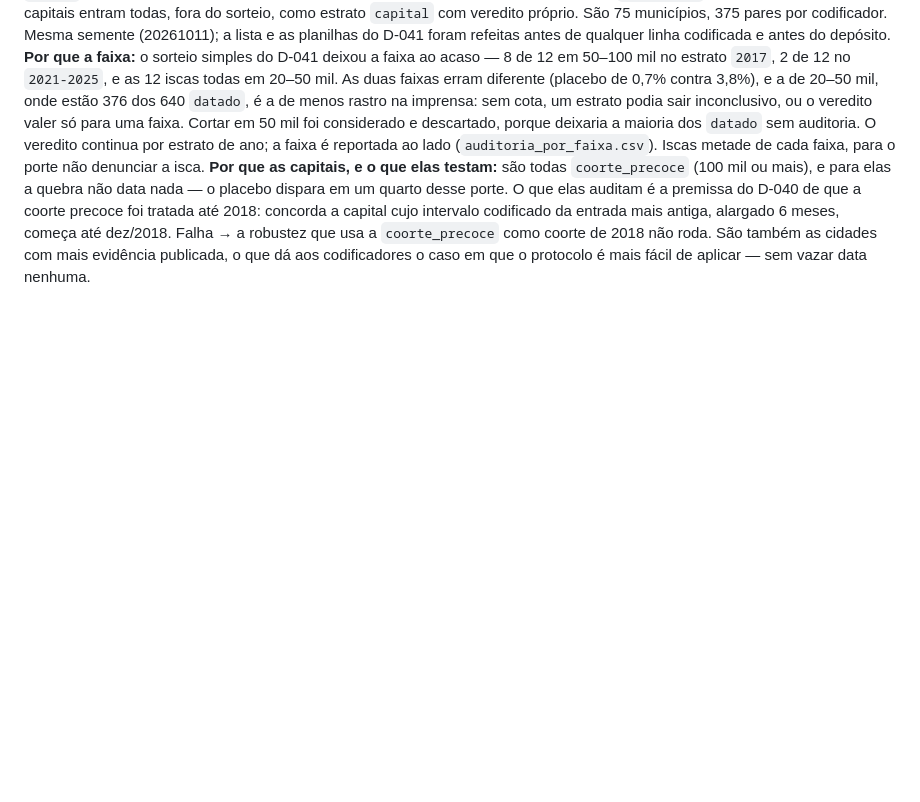
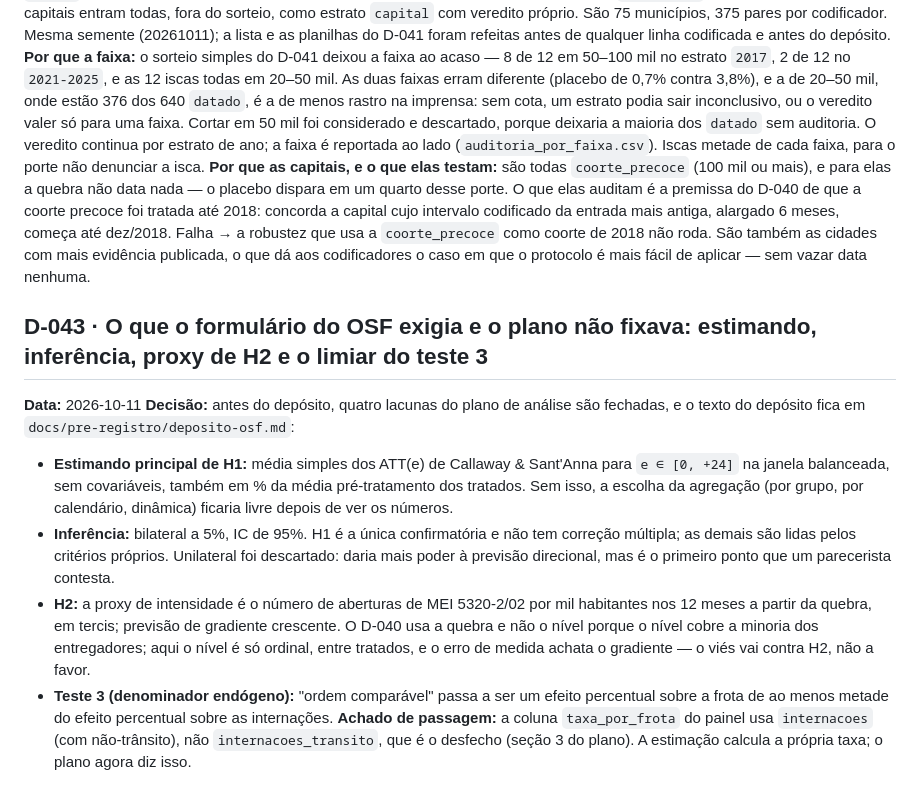
Before and after one commit to mrcsvg/vcemal, a Markdown page: docs/decisoes.md, the part around the change. GitHub-like rendering; blank space fills up the shorter version.

```diff
--- a/docs/decisoes.md
+++ b/docs/decisoes.md
@@ -441,3 +441,12 @@ Rappi e Uber Eats sempre operaram com entregador próprio (seção 1), então a
 **Decisão:** o sorteio do D-041 passa a ser por estrato de ano da quebra × faixa de população: 6 municípios `datado` de 20–50 mil e 6 de 50–100 mil em cada um dos três estratos de ano, e 6 iscas `sem_quebra` de cada faixa. As 27 capitais entram todas, fora do sorteio, como estrato `capital` com veredito próprio. São 75 municípios, 375 pares por codificador. Mesma semente (20261011); a lista e as planilhas do D-041 foram refeitas antes de qualquer linha codificada e antes do depósito.
 **Por que a faixa:** o sorteio simples do D-041 deixou a faixa ao acaso — 8 de 12 em 50–100 mil no estrato `2017`, 2 de 12 no `2021-2025`, e as 12 iscas todas em 20–50 mil. As duas faixas erram diferente (placebo de 0,7% contra 3,8%), e a de 20–50 mil, onde estão 376 dos 640 `datado`, é a de menos rastro na imprensa: sem cota, um estrato podia sair inconclusivo, ou o veredito valer só para uma faixa. Cortar em 50 mil foi considerado e descartado, porque deixaria a maioria dos `datado` sem auditoria. O veredito continua por estrato de ano; a faixa é reportada ao lado (`auditoria_por_faixa.csv`). Iscas metade de cada faixa, para o porte não denunciar a isca.
 **Por que as capitais, e o que elas testam:** são todas `coorte_precoce` (100 mil ou mais), e para elas a quebra não data nada — o placebo dispara em um quarto desse porte. O que elas auditam é a premissa do D-040 de que a coorte precoce foi tratada até 2018: concorda a capital cujo intervalo codificado da entrada mais antiga, alargado 6 meses, começa até dez/2018. Falha → a robustez que usa a `coorte_precoce` como coorte de 2018 não roda. São também as cidades com mais evidência publicada, o que dá aos codificadores o caso em que o protocolo é mais fácil de aplicar — sem vazar data nenhuma.
+
+## D-043 · O que o formulário do OSF exigia e o plano não fixava: estimando, inferência, proxy de H2 e o limiar do teste 3
+**Data:** 2026-10-11
+**Decisão:** antes do depósito, quatro lacunas do plano de análise são fechadas, e o texto do depósito fica em `docs/pre-registro/deposito-osf.md`:
+- **Estimando principal de H1:** média simples dos ATT(e) de Callaway & Sant'Anna para `e ∈ [0, +24]` na janela balanceada, sem covariáveis, também em % da média pré-tratamento dos tratados. Sem isso, a escolha da agregação (por grupo, por calendário, dinâmica) ficaria livre depois de ver os números.
+- **Inferência:** bilateral a 5%, IC de 95%. H1 é a única confirmatória e não tem correção múltipla; as demais são lidas pelos critérios próprios. Unilateral foi descartado: daria mais poder à previsão direcional, mas é o primeiro ponto que um parecerista contesta.
+- **H2:** a proxy de intensidade é o número de aberturas de MEI 5320-2/02 por mil habitantes nos 12 meses a partir da quebra, em tercis; previsão de gradiente crescente. O D-040 usa a quebra e não o nível porque o nível cobre a minoria dos entregadores; aqui o nível é só ordinal, entre tratados, e o erro de medida achata o gradiente — o viés vai contra H2, não a favor.
+- **Teste 3 (denominador endógeno):** "ordem comparável" passa a ser um efeito percentual sobre a frota de ao menos metade do efeito percentual sobre as internações.
+**Achado de passagem:** a coluna `taxa_por_frota` do painel usa `internacoes` (com não-trânsito), não `internacoes_transito`, que é o desfecho (seção 3 do plano). A estimação calcula a própria taxa; o plano agora diz isso.
```
Also changed, not shown: docs/pre-registro/deposito-osf.md (added, +258 -0 lines), docs/pre-registro/plano-de-analise.md (+28 -6 lines).
